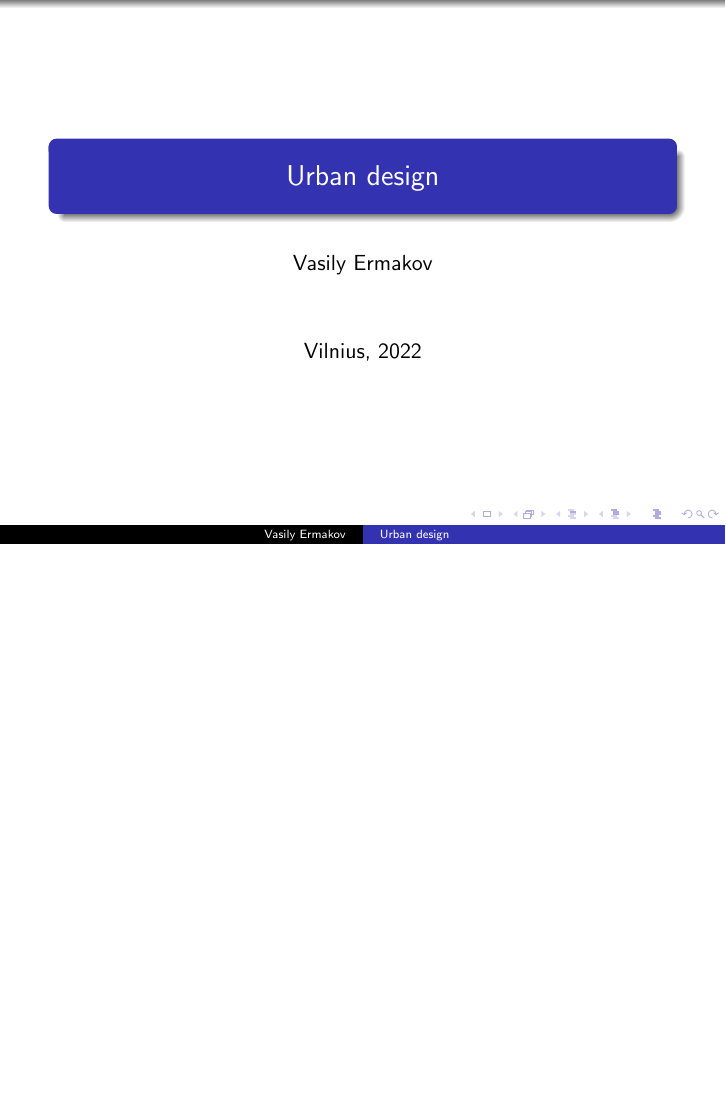
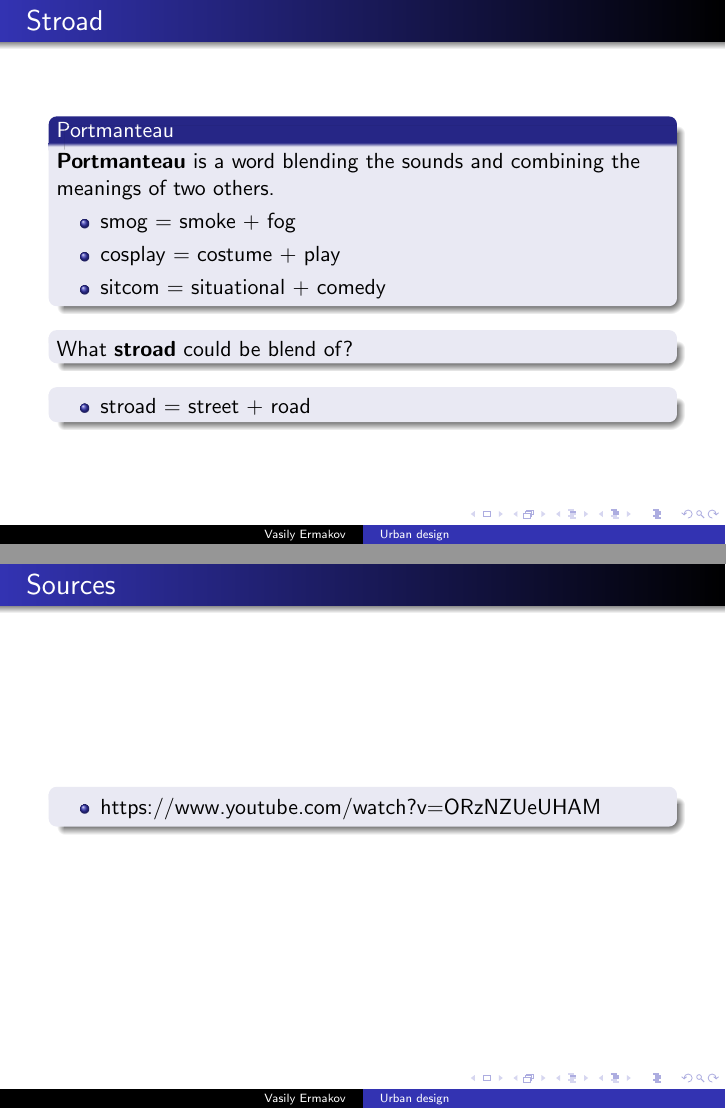
Before and after one commit to Vasily-Ermakov/presentations, LaTeX slides (src/main.tex): the whole page before the commit and pages 4 and 5 of 5 after it, the two joined at a grey line, the shorter picture padded with empty space. Compiled offline with pdfLaTeX.

Commit message:
Portmanteau

```diff
--- a/src/main.tex
+++ b/src/main.tex
@@ -8,4 +8,35 @@
     \date{Vilnius, 2022}
     \frame{\titlepage}
 
+    \begin{frame}{Stroad}
+        \begin{block}
+            <+->{Portmanteau}
+            \textbf{Portmanteau} is a word blending the sounds and combining the meanings of two others.\\
+            \begin{itemize}
+                \item smog = smoke + fog
+                \item cosplay = costume + play
+                \item sitcom = situational + comedy
+            \end{itemize}
+        \end{block}
+        \begin{block}
+            <+->{}
+            What \textbf{stroad} could be blend of?
+        \end{block}
+        \begin{block}
+            <+->{}
+            \begin{itemize}
+                \item stroad = street + road
+            \end{itemize}
+        \end{block}
+    \end{frame}
+
+    \begin{frame}{Sources}
+        \begin{block}
+            <+->{}
+            \begin{itemize}
+                \item https://www.youtube.com/watch?v=ORzNZUeUHAM
+            \end{itemize}
+        \end{block}
+    \end{frame}
+
 \end{document}
```
